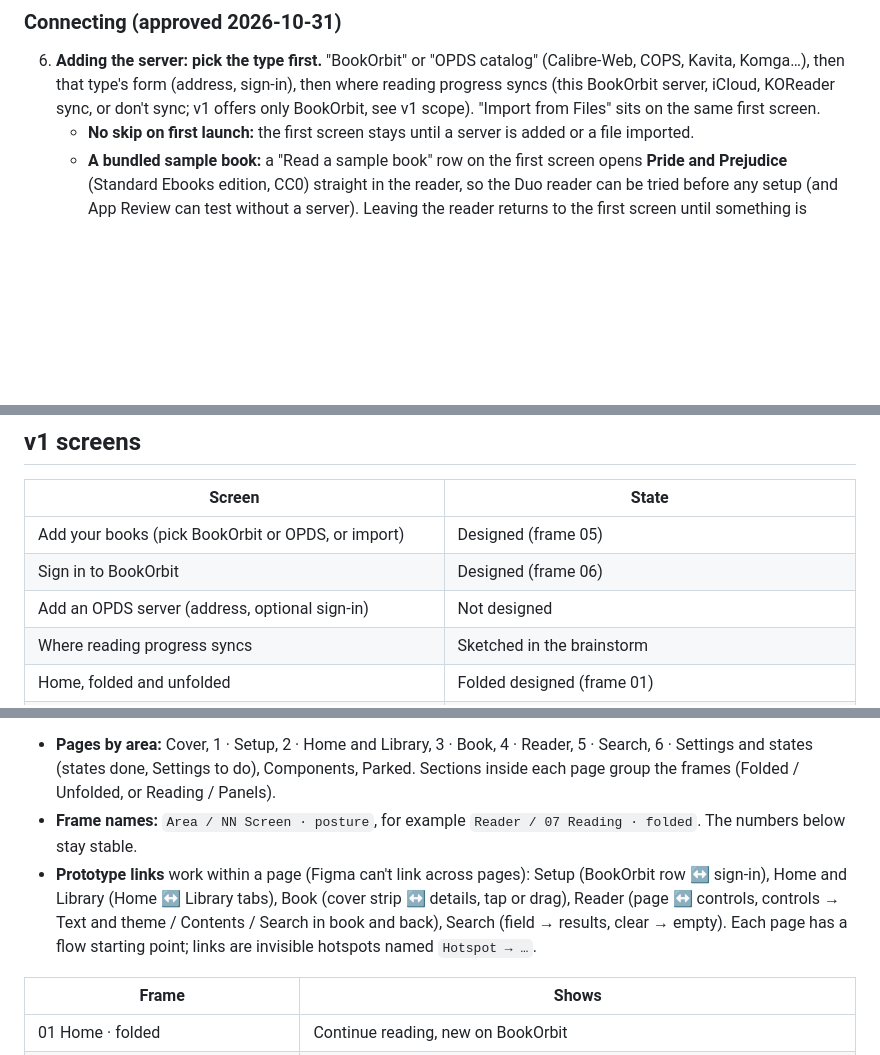
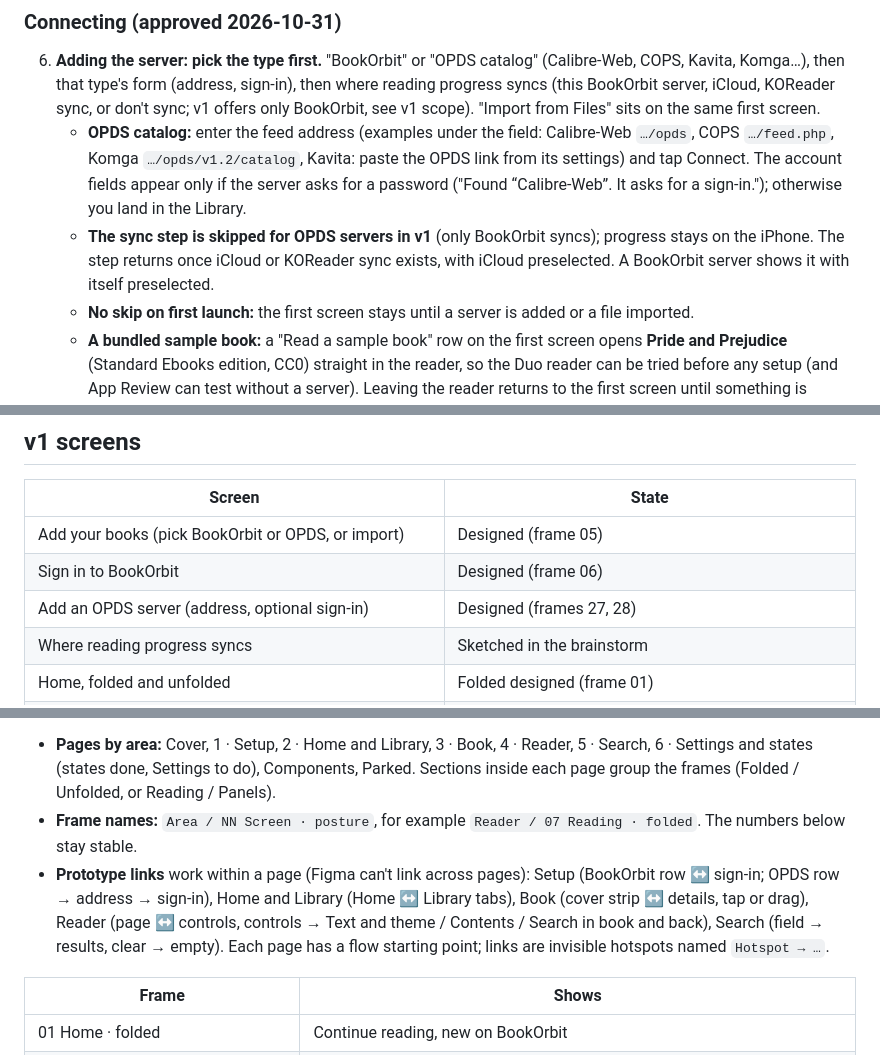
Before and after one commit to jiannazzone/Octavo-OPDS-Reader, a Markdown page: docs/design/direction.md, 3 parts joined by grey strips. GitHub-like rendering; blank space fills up the shorter version.

Commit message:
Design direction: OPDS server form; no sync step for OPDS in v1
Co-Authored-By: Claude Opus 5.5 <noreply@anthropic.com>

```diff
--- a/docs/design/direction.md
+++ b/docs/design/direction.md
@@ -51,6 +51,8 @@ Measured in spike 2b (`docs/notes/duo-spreads.md`):
 ### Connecting (approved 2026-10-31)
 
 6. **Adding the server: pick the type first.** "BookOrbit" or "OPDS catalog" (Calibre-Web, COPS, Kavita, Komga…), then that type's form (address, sign-in), then where reading progress syncs (this BookOrbit server, iCloud, KOReader sync, or don't sync; v1 offers only BookOrbit, see v1 scope). "Import from Files" sits on the same first screen.
+   - **OPDS catalog:** enter the feed address (examples under the field: Calibre-Web `…/opds`, COPS `…/feed.php`, Komga `…/opds/v1.2/catalog`, Kavita: paste the OPDS link from its settings) and tap Connect. The account fields appear only if the server asks for a password ("Found “Calibre-Web”. It asks for a sign-in."); otherwise you land in the Library.
+   - **The sync step is skipped for OPDS servers in v1** (only BookOrbit syncs); progress stays on the iPhone. The step returns once iCloud or KOReader sync exists, with iCloud preselected. A BookOrbit server shows it with itself preselected.
    - **No skip on first launch:** the first screen stays until a server is added or a file imported.
    - **A bundled sample book:** a "Read a sample book" row on the first screen opens **Pride and Prejudice** (Standard Ebooks edition, CC0) straight in the reader, so the Duo reader can be tried before any setup (and App Review can test without a server). Leaving the reader returns to the first screen until something is added; afterwards the book stays under On iPhone and can be removed. Credit Standard Ebooks in `THIRD-PARTY-NOTICES.md`.
 
@@ -110,7 +112,7 @@ The goal for v1: read your server's books well on the Duo.
 |---|---|
 | Add your books (pick BookOrbit or OPDS, or import) | Designed (frame 05) |
 | Sign in to BookOrbit | Designed (frame 06) |
-| Add an OPDS server (address, optional sign-in) | Not designed |
+| Add an OPDS server (address, optional sign-in) | Designed (frames 27, 28) |
 | Where reading progress syncs | Sketched in the brainstorm |
 | Home, folded and unfolded | Folded designed (frame 01) |
 | Library, folded and unfolded, with chips | Designed (frames 02, 04) |
@@ -133,7 +135,7 @@ Figma: [Octavo-UX](https://www.figma.com/design/ElJJ7OtF8LOuX6dc68qZ23/Octavo-UX
 
 - **Pages by area:** Cover, 1 · Setup, 2 · Home and Library, 3 · Book, 4 · Reader, 5 · Search, 6 · Settings and states (states done, Settings to do), Components, Parked. Sections inside each page group the frames (Folded / Unfolded, or Reading / Panels).
 - **Frame names:** `Area / NN Screen · posture`, for example `Reader / 07 Reading · folded`. The numbers below stay stable.
-- **Prototype links** work within a page (Figma can't link across pages): Setup (BookOrbit row ↔ sign-in), Home and Library (Home ↔ Library tabs), Book (cover strip ↔ details, tap or drag), Reader (page ↔ controls, controls → Text and theme / Contents / Search in book and back), Search (field → results, clear → empty). Each page has a flow starting point; links are invisible hotspots named `Hotspot → …`.
+- **Prototype links** work within a page (Figma can't link across pages): Setup (BookOrbit row ↔ sign-in; OPDS row → address → sign-in), Home and Library (Home ↔ Library tabs), Book (cover strip ↔ details, tap or drag), Reader (page ↔ controls, controls → Text and theme / Contents / Search in book and back), Search (field → results, clear → empty). Each page has a flow starting point; links are invisible hotspots named `Hotspot → …`.
 
 | Frame | Shows |
 |---|---|
```
Also changed, not shown: other parts of docs/design/direction.md (+2 -1 lines).
